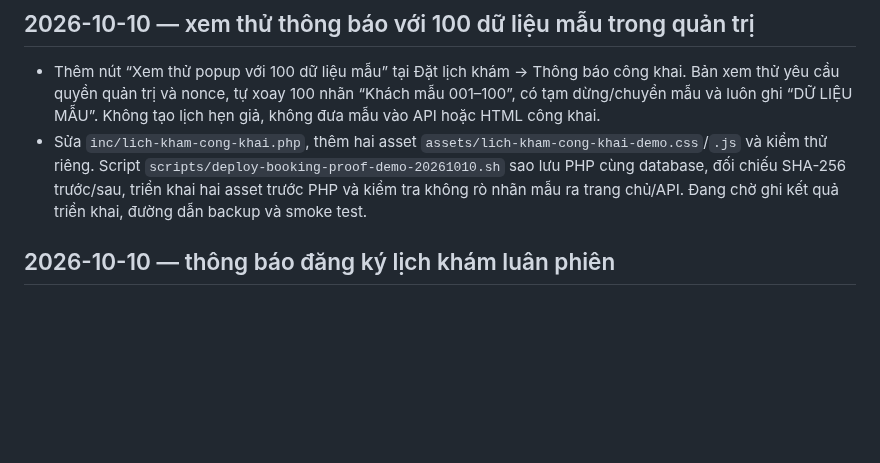
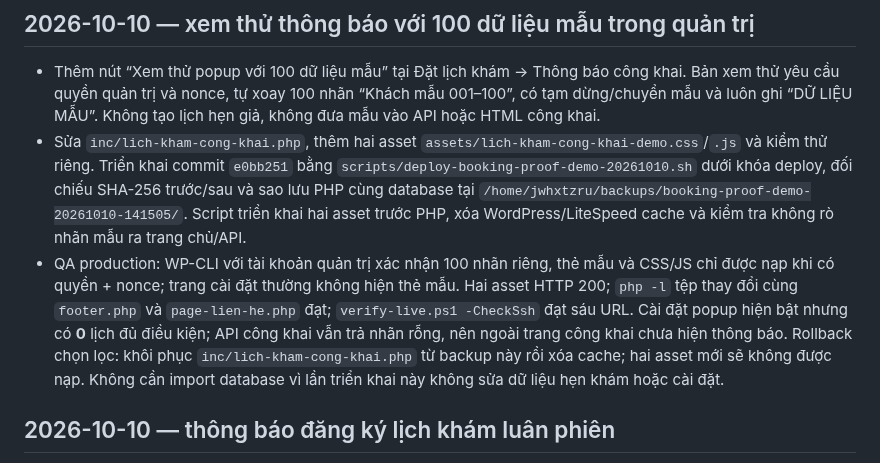
Before and after one commit to minhtienlove-tech/mathanoibacninh-ops, a Markdown page: docs/CHANGELOG.md, the part around the change. GitHub-like rendering; blank space fills up the shorter version.

Commit message:
Record booking demo deployment and verification

```diff
--- a/docs/CHANGELOG.md
+++ b/docs/CHANGELOG.md
@@ -3,7 +3,8 @@
 ## 2026-10-10 — xem thử thông báo với 100 dữ liệu mẫu trong quản trị
 
 - Thêm nút “Xem thử popup với 100 dữ liệu mẫu” tại Đặt lịch khám → Thông báo công khai. Bản xem thử yêu cầu quyền quản trị và nonce, tự xoay 100 nhãn “Khách mẫu 001–100”, có tạm dừng/chuyển mẫu và luôn ghi “DỮ LIỆU MẪU”. Không tạo lịch hẹn giả, không đưa mẫu vào API hoặc HTML công khai.
-- Sửa `inc/lich-kham-cong-khai.php`, thêm hai asset `assets/lich-kham-cong-khai-demo.css`/`.js` và kiểm thử riêng. Script `scripts/deploy-booking-proof-demo-20261010.sh` sao lưu PHP cùng database, đối chiếu SHA-256 trước/sau, triển khai hai asset trước PHP và kiểm tra không rò nhãn mẫu ra trang chủ/API. Đang chờ ghi kết quả triển khai, đường dẫn backup và smoke test.
+- Sửa `inc/lich-kham-cong-khai.php`, thêm hai asset `assets/lich-kham-cong-khai-demo.css`/`.js` và kiểm thử riêng. Triển khai commit `e0bb251` bằng `scripts/deploy-booking-proof-demo-20261010.sh` dưới khóa deploy, đối chiếu SHA-256 trước/sau và sao lưu PHP cùng database tại `/home/jwhxtzru/backups/booking-proof-demo-20261010-141505/`. Script triển khai hai asset trước PHP, xóa WordPress/LiteSpeed cache và kiểm tra không rò nhãn mẫu ra trang chủ/API.
+- QA production: WP-CLI với tài khoản quản trị xác nhận 100 nhãn riêng, thẻ mẫu và CSS/JS chỉ được nạp khi có quyền + nonce; trang cài đặt thường không hiện thẻ mẫu. Hai asset HTTP 200; `php -l` tệp thay đổi cùng `footer.php` và `page-lien-he.php` đạt; `verify-live.ps1 -CheckSsh` đạt sáu URL. Cài đặt popup hiện bật nhưng có **0** lịch đủ điều kiện; API công khai vẫn trả nhãn rỗng, nên ngoài trang công khai chưa hiện thông báo. Rollback chọn lọc: khôi phục `inc/lich-kham-cong-khai.php` từ backup này rồi xóa cache; hai asset mới sẽ không được nạp. Không cần import database vì lần triển khai này không sửa dữ liệu hẹn khám hoặc cài đặt.
 
 ## 2026-10-10 — thông báo đăng ký lịch khám luân phiên
 
```
